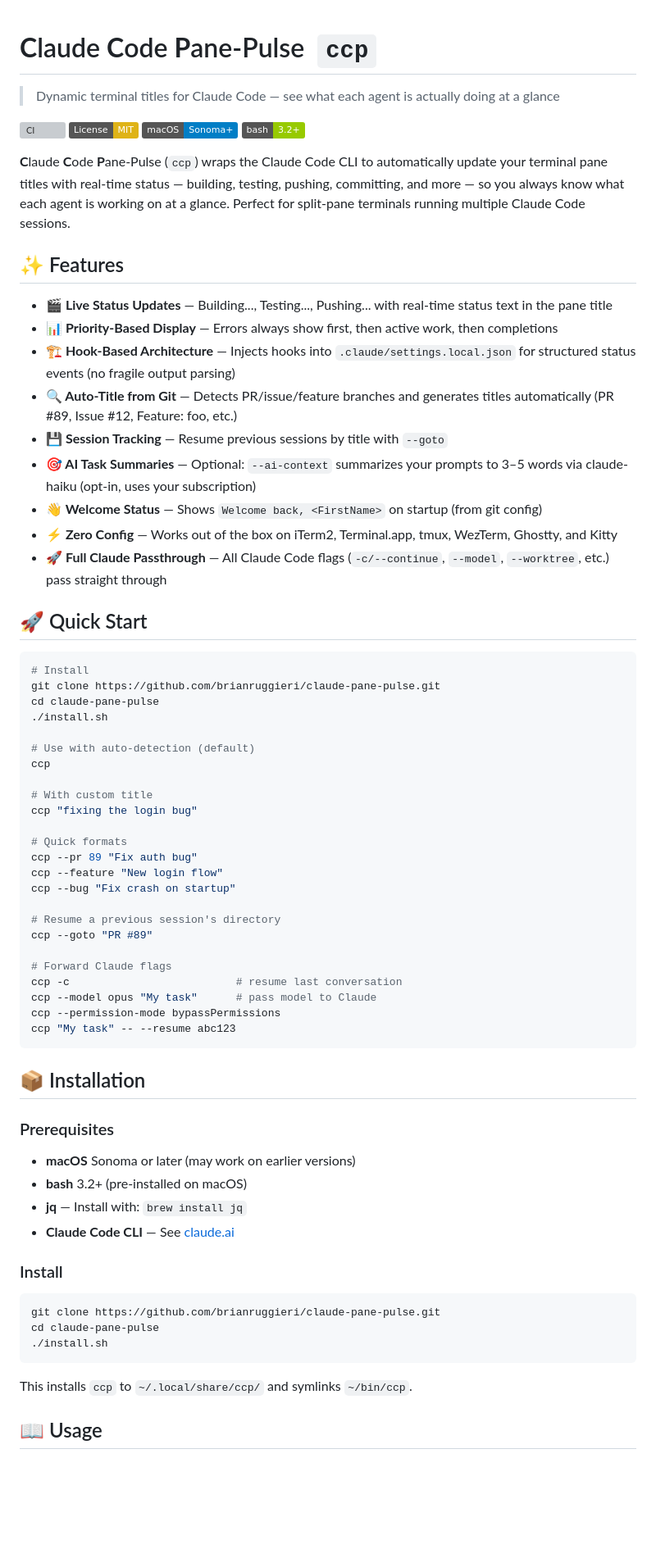
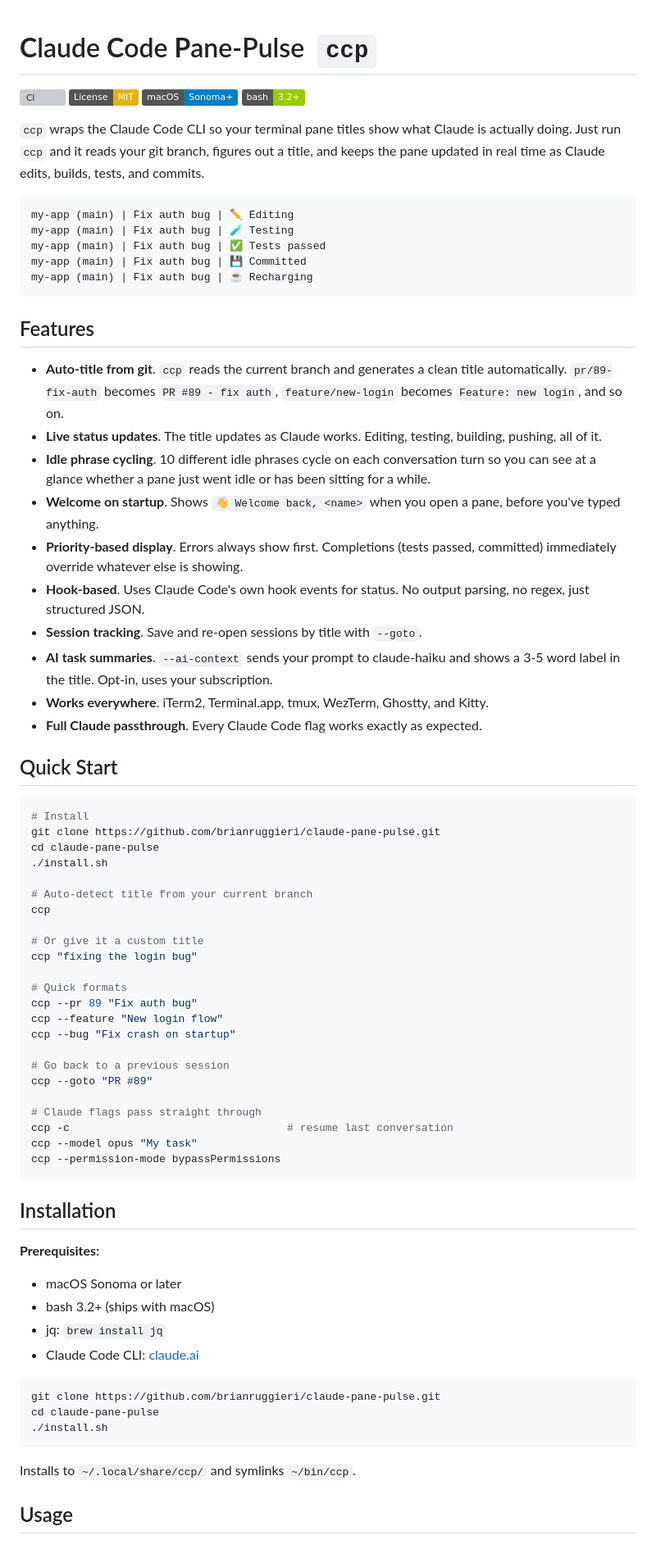
Before and after one commit to brianruggieri/claude-pane-pulse, a Markdown page: README.md, the part around one of its changes. Shown at 82% size. Rendered like a GitHub page; badges without logos; blank space fills up the shorter version; grey boxes are pictures that could not be loaded.

````diff
--- a/README.md
+++ b/README.md
@@ -1,27 +1,34 @@
 # **C**laude **C**ode **P**ane-Pulse &nbsp;`ccp`
-
-> Dynamic terminal titles for Claude Code — see what each agent is actually doing at a glance
 
 [![CI](https://github.com/brianruggieri/claude-pane-pulse/actions/workflows/ci.yml/badge.svg)](https://github.com/brianruggieri/claude-pane-pulse/actions/workflows/ci.yml)
 [![License: MIT](https://img.shields.io/badge/License-MIT-yellow.svg)](https://opensource.org/licenses/MIT)
 [![macOS](https://img.shields.io/badge/macOS-Sonoma+-blue.svg)](https://www.apple.com/macos/)
 [![Bash](https://img.shields.io/badge/bash-3.2+-green.svg)](https://www.gnu.org/software/bash/)
 
-**C**laude **C**ode **P**ane-Pulse (`ccp`) wraps the Claude Code CLI to automatically update your terminal pane titles with real-time status — building, testing, pushing, committing, and more — so you always know what each agent is working on at a glance. Perfect for split-pane terminals running multiple Claude Code sessions.
+`ccp` wraps the Claude Code CLI so your terminal pane titles show what Claude is actually doing. Just run `ccp` and it reads your git branch, figures out a title, and keeps the pane updated in real time as Claude edits, builds, tests, and commits.
 
-## ✨ Features
+```
+my-app (main) | Fix auth bug | ✏️ Editing
+my-app (main) | Fix auth bug | 🧪 Testing
+my-app (main) | Fix auth bug | ✅ Tests passed
+my-app (main) | Fix auth bug | 💾 Committed
+my-app (main) | Fix auth bug | ☕ Recharging
+```
 
-- **🎬 Live Status Updates** — Building..., Testing..., Pushing... with real-time status text in the pane title
-- **📊 Priority-Based Display** — Errors always show first, then active work, then completions
-- **🏗️ Hook-Based Architecture** — Injects hooks into `.claude/settings.local.json` for structured status events (no fragile output parsing)
-- **🔍 Auto-Title from Git** — Detects PR/issue/feature branches and generates titles automatically (PR #89, Issue #12, Feature: foo, etc.)
-- **💾 Session Tracking** — Resume previous sessions by title with `--goto`
-- **🎯 AI Task Summaries** — Optional: `--ai-context` summarizes your prompts to 3–5 words via claude-haiku (opt-in, uses your subscription)
-- **👋 Welcome Status** — Shows `Welcome back, <FirstName>` on startup (from git config)
-- **⚡ Zero Config** — Works out of the box on iTerm2, Terminal.app, tmux, WezTerm, Ghostty, and Kitty
-- **🚀 Full Claude Passthrough** — All Claude Code flags (`-c/--continue`, `--model`, `--worktree`, etc.) pass straight through
+## Features
 
-## 🚀 Quick Start
+- **Auto-title from git**. `ccp` reads the current branch and generates a clean title automatically. `pr/89-fix-auth` becomes `PR #89 - fix auth`, `feature/new-login` becomes `Feature: new login`, and so on.
+- **Live status updates**. The title updates as Claude works. Editing, testing, building, pushing, all of it.
+- **Idle phrase cycling**. 10 different idle phrases cycle on each conversation turn so you can see at a glance whether a pane just went idle or has been sitting for a while.
+- **Welcome on startup**. Shows `👋 Welcome back, <name>` when you open a pane, before you've typed anything.
+- **Priority-based display**. Errors always show first. Completions (tests passed, committed) immediately override whatever else is showing.
+- **Hook-based**. Uses Claude Code's own hook events for status. No output parsing, no regex, just structured JSON.
+- **Session tracking**. Save and re-open sessions by title with `--goto`.
+- **AI task summaries**. `--ai-context` sends your prompt to claude-haiku and shows a 3-5 word label in the title. Opt-in, uses your subscription.
+- **Works everywhere**. iTerm2, Terminal.app, tmux, WezTerm, Ghostty, and Kitty.
+- **Full Claude passthrough**. Every Claude Code flag works exactly as expected.
+
+## Quick Start
 
 ```bash
 # Install
@@ -29,10 +36,10 @@ git clone https://github.com/brianruggieri/claude-pane-pulse.git
 cd claude-pane-pulse
 ./install.sh
 
-# Use with auto-detection (default)
+# Auto-detect title from your current branch
 ccp
 
-# With custom title
+# Or give it a custom title
 ccp "fixing the login bug"
 
 # Quick formats
@@ -40,26 +47,22 @@ ccp --pr 89 "Fix auth bug"
 ccp --feature "New login flow"
 ccp --bug "Fix crash on startup"
 
-# Resume a previous session's directory
+# Go back to a previous session
 ccp --goto "PR #89"
 
-# Forward Claude flags
-ccp -c                          # resume last conversation
-ccp --model opus "My task"      # pass model to Claude
+# Claude flags pass straight through
+ccp -c                                  # resume last conversation
+ccp --model opus "My task"
 ccp --permission-mode bypassPermissions
-ccp "My task" -- --resume abc123
 ```
 
-## 📦 Installation
+## Installation
 
-### Prerequisites
-
-- **macOS** Sonoma or later (may work on earlier versions)
-- **bash** 3.2+ (pre-installed on macOS)
-- **jq** — Install with: `brew install jq`
-- **Claude Code CLI** — See [claude.ai](https://claude.ai)
-
-### Install
+**Prerequisites:**
+- macOS Sonoma or later
+- bash 3.2+ (ships with macOS)
+- jq: `brew install jq`
+- Claude Code CLI: [claude.ai](https://claude.ai)
 
 ```bash
 git clone https://github.com/brianruggieri/claude-pane-pulse.git
@@ -67,7 +70,7 @@ cd claude-pane-pulse
 ./install.sh
 ```
 
-This installs `ccp` to `~/.local/share/ccp/` and symlinks `~/bin/ccp`.
+Installs to `~/.local/share/ccp/` and symlinks `~/bin/ccp`.
 
-## 📖 Usage
+## Usage
 
````
Also changed, not shown: other parts of README.md (+243 -215 lines), docs/dynamic-titles.md (+22 -3 lines).
